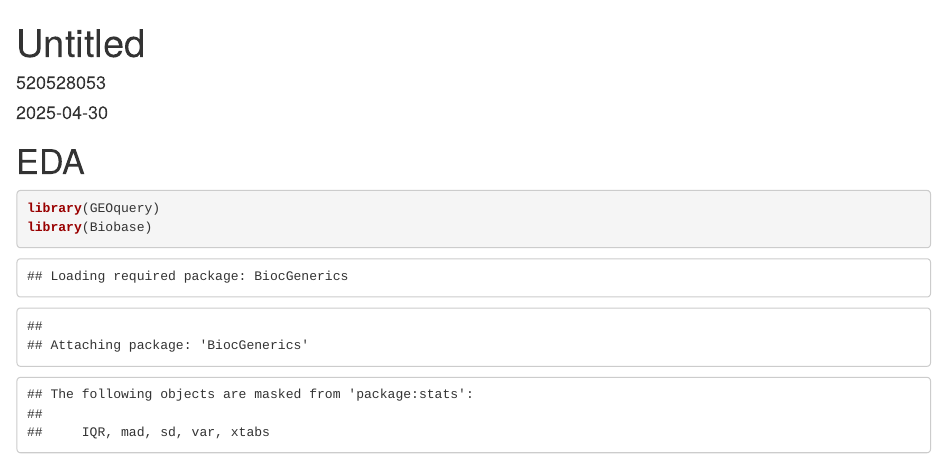
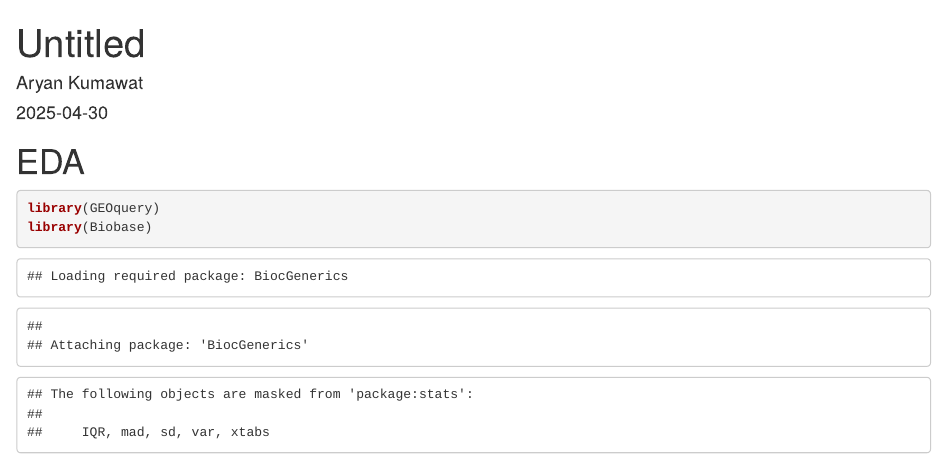
Before and after one commit to aryankumawat/Alopecia-Areata-Risk-Model-Shiny-App, an R Markdown document (Git Final.Rmd): the page in a window 1100 px wide, from its top. Rendered offline with R 4.5, knitr and Pandoc, with nearby package versions; some code elsewhere in the file could not run offline.

```diff
--- a/Git Final.Rmd
+++ b/Git Final.Rmd
@@ -1,6 +1,6 @@
 ---
 title: "Untitled"
-author: '520528053'
+author: 'Aryan Kumawat'
 date: "2025-04-30"
 output: html_document
 ---
```
